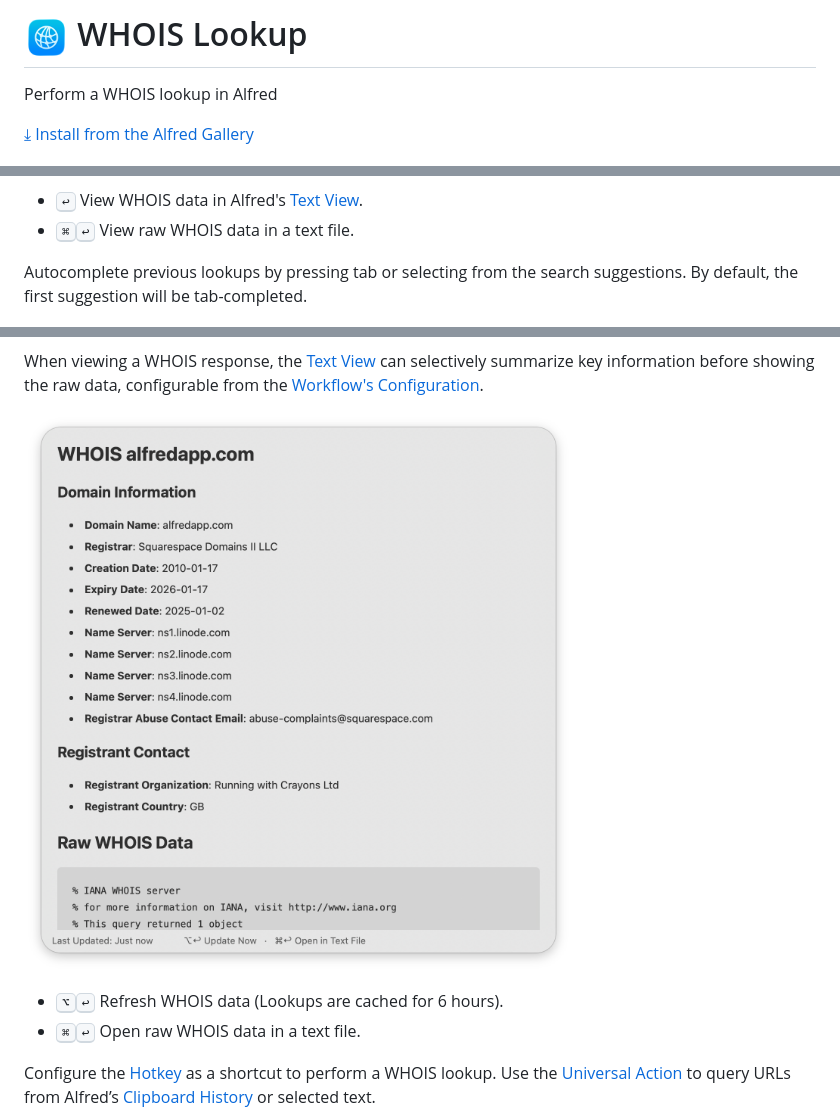
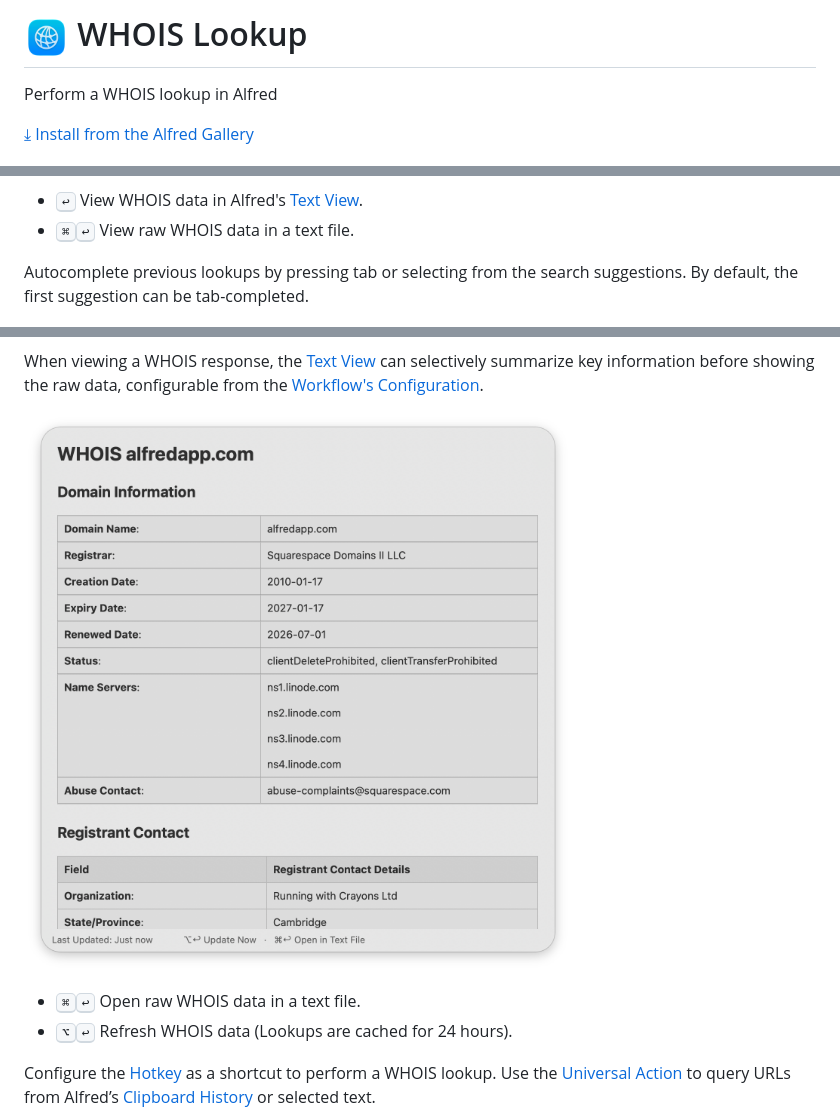
Before and after one commit to FireFingers21/alfred-whois-lookup, a Markdown page: README.md, 3 parts joined by grey strips. Drawn GitHub-style; pictures changed too: Workflow/icon.png, Workflow/images/about/textView.png.

Commit message:
Update icon & documentation

```diff
--- a/README.md
+++ b/README.md
@@ -13,7 +13,7 @@ Perform a [WHOIS](https://en.wikipedia.org/wiki/WHOIS) lookup via the `whois` ke
 * <kbd>↩</kbd> View WHOIS data in Alfred's [Text View](https://www.alfredapp.com/help/workflows/user-interface/text/).
 * <kbd>⌘</kbd><kbd>↩</kbd> View raw WHOIS data in a text file.
 
-Autocomplete previous lookups by pressing tab or selecting from the search suggestions. By default, the first suggestion will be tab-completed.
+Autocomplete previous lookups by pressing tab or selecting from the search suggestions. By default, the first suggestion can be tab-completed.
 
 ![Using autocomplete](Workflow/images/about/autocomplete.png)
 
@@ -21,8 +21,8 @@ When viewing a WHOIS response, the [Text View](https://www.alfredapp.com/help/wo
 
 ![Viewing WHOIS data for alfredapp.com](Workflow/images/about/textView.png)
 
-* <kbd>⌥</kbd><kbd>↩</kbd> Refresh WHOIS data (Lookups are cached for 6 hours).
 * <kbd>⌘</kbd><kbd>↩</kbd> Open raw WHOIS data in a text file.
+* <kbd>⌥</kbd><kbd>↩</kbd> Refresh WHOIS data (Lookups are cached for 24 hours).
 
 Configure the [Hotkey](https://www.alfredapp.com/help/workflows/triggers/hotkey/) as a shortcut to perform a WHOIS lookup. Use the [Universal Action](https://www.alfredapp.com/help/features/universal-actions/) to query URLs from Alfred’s [Clipboard History](https://www.alfredapp.com/help/features/clipboard/) or selected text.
 
```
Also changed, not shown: Workflow/images/about/autocomplete.png, Workflow/images/about/keyword.png, Workflow/images/about/ua.png, Workflow/images/suggestion.png, 1 other file.
